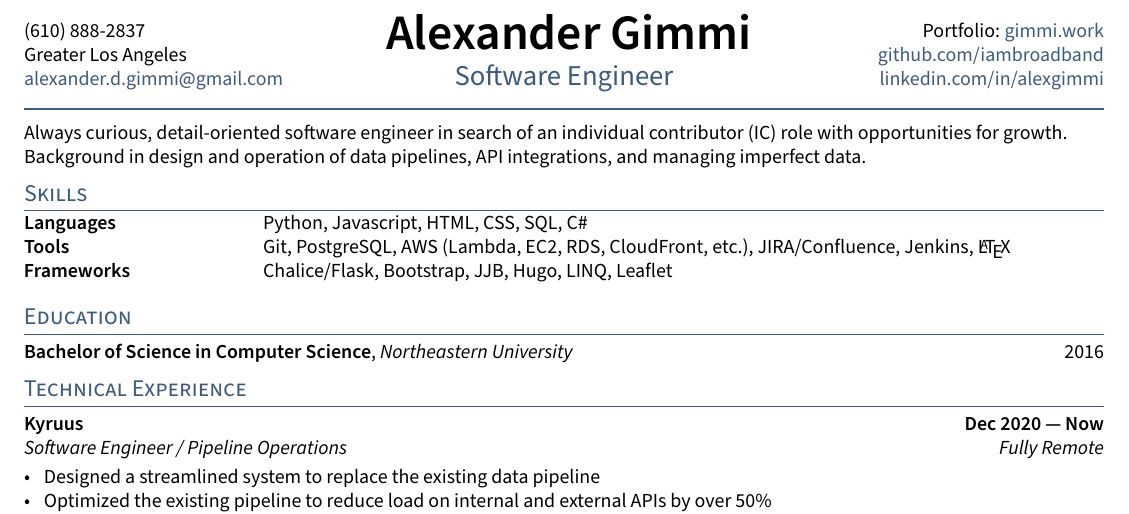
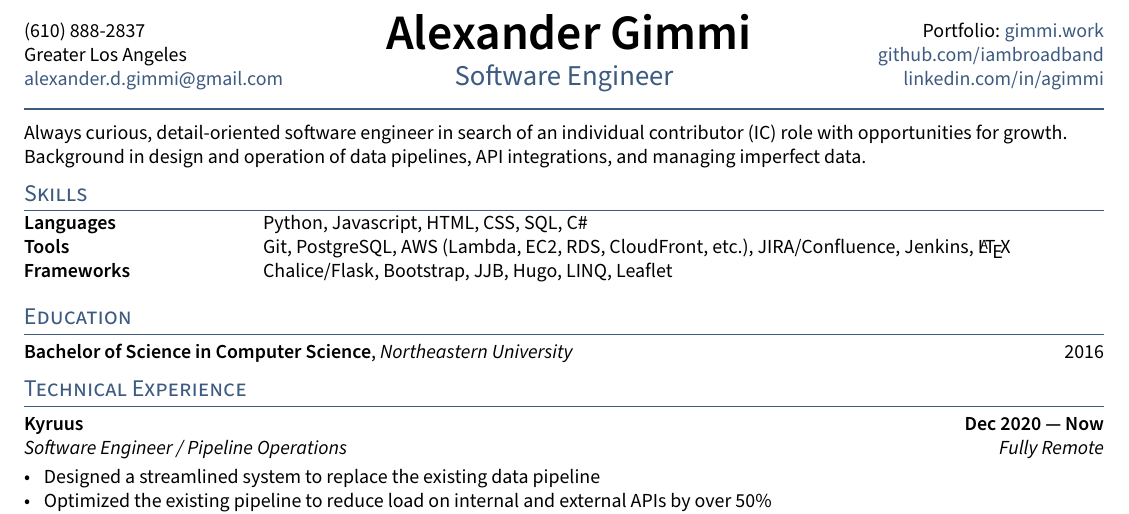
Before and after one commit to iambroadband/LaTeX-resume, a LaTeX CV (resume.tex): part of the page, cut so that both start at the same text. Compiled offline with pdfLaTeX.

Commit message:
Update LinkedIn URL

```diff
--- a/resume.tex
+++ b/resume.tex
@@ -36,7 +36,7 @@
 \def\phone{(610) 888-2837}
 \def\city{Greater Los Angeles}
 \def\email{alexander.d.gimmi@gmail.com}
-\def\LinkedIn{alexgimmi} % linkedin.com/in/______
+\def\LinkedIn{agimmi} % linkedin.com/in/______
 \def\github{iambroadband} % github username
 \def\role{Software Engineer} % JOB TITLE
 
```
Also changed, not shown: resume.pdf.
